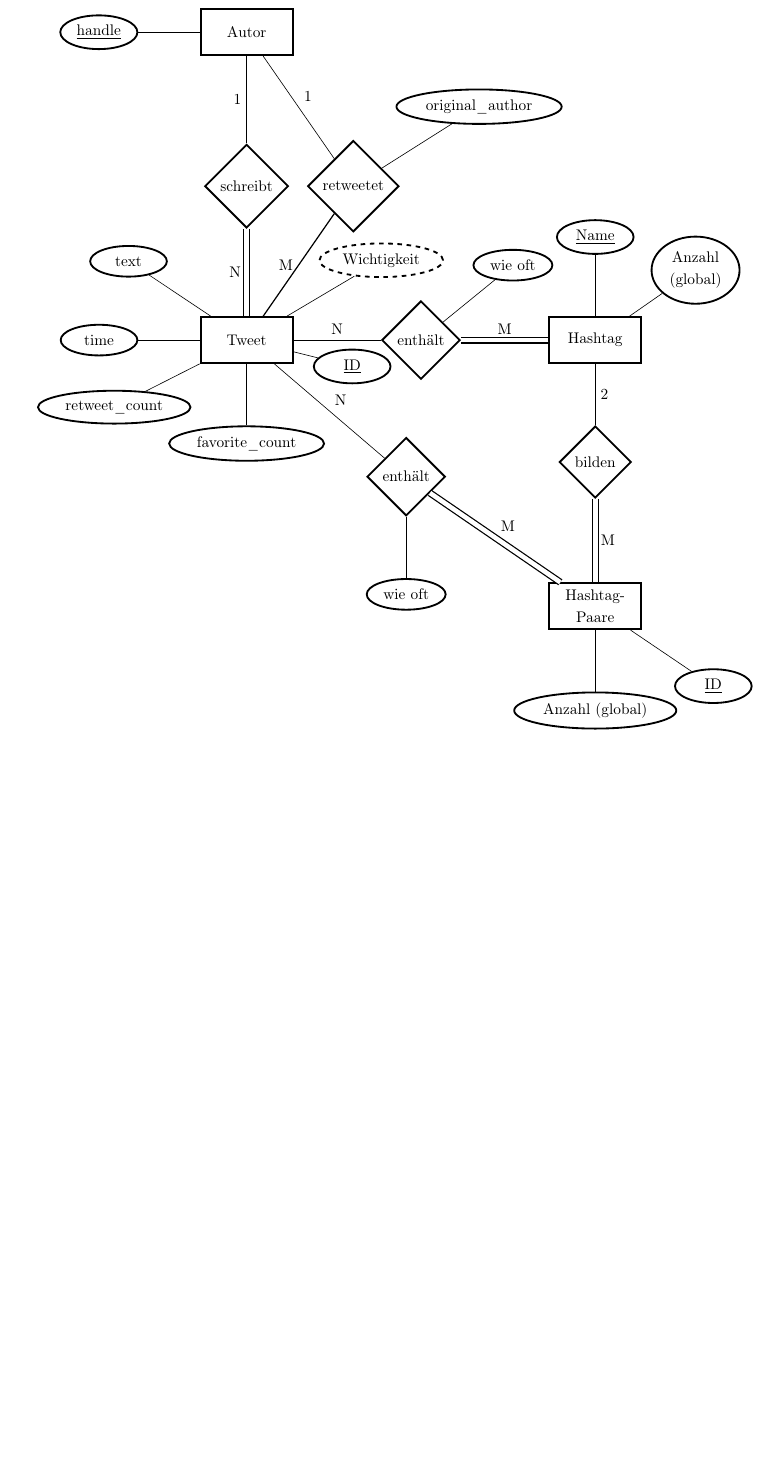
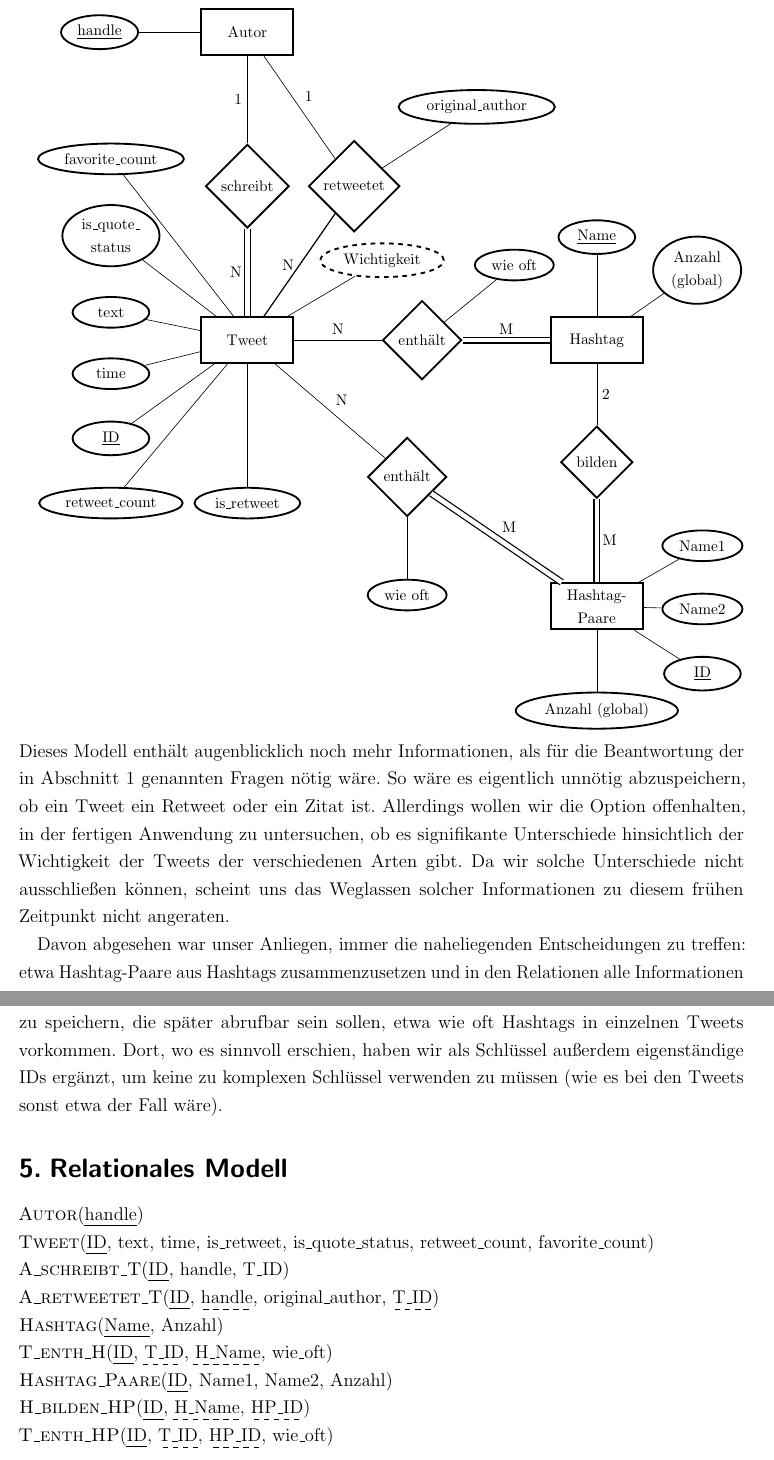
Before and after one commit to felixbinder/FU_DBS_Projekt, a LaTeX document (Dokumentation.tex): part of page 3 of 3 before the commit and two parts of pages 3 and 4 of 4 after it, the two joined at a grey line, cut so that both start at the same text, the shorter picture padded with empty space. Compiled offline with pdfLaTeX; an older LaTeX class or package is replaced by its successor.

Commit message:
Add files via upload

```diff
--- a/Dokumentation.tex
+++ b/Dokumentation.tex
@@ -1,5 +1,5 @@
 \documentclass[BCOR0mm,fontsize=12pt,paper=a4,final,numbers=noenddot]{scrartcl}
-\usepackage[T1]{fontenc} % Für PDFLaTeX
+%\usepackage[T1]{fontenc} % Für PDFLaTeX
 \usepackage[utf8]{inputenc}
 \usepackage[hyphens]{url}
 \usepackage[ngerman]{babel}
@@ -22,11 +22,10 @@
 \usepackage{longtable}
 \usepackage{tabu}
 \usepackage[]{listings}
-
 \usepackage{graphicx}
 \usepackage{tikz-er2}
 \usepackage{verbatim}
-
+\usepackage{ulem}
 
 
 % Einstellungen für Listings
@@ -113 +114,2 @@ Noch offen: Welche Attribute brauchen wir bei Tweets wirklich? Außerdem interes
 
+\bigskip
@@ -115,19 +116,22 @@ Eine eindeutige Tweet"=ID eingefügt.
 
 \usetikzlibrary{positioning}
 \usetikzlibrary{shadows}
-\enlargethispage{0.2cm}
 
 \begin{footnotesize}
 
 \begin{tikzpicture}[node distance=4em]
  \node[entity] (tweet) {Tweet};
     %\node[attribute] (hanlde) [above=of tweet] {handle} edge (tweet);
-    \node[attribute] (text) [above left=of tweet] {text} edge (tweet);
-    \node[attribute] (time) [left=of tweet] {time} edge (tweet);
-    \node[attribute] (retweet_count) [below left=1cm of tweet] {retweet\_count} edge (tweet);
-    \node[attribute] (favorite_count) [below=of tweet] {favorite\_count} edge (tweet);
+
+
+    \node[attribute] (id) [below left=2cm of tweet] {\key{ID}} edge (tweet);
+    \node[attribute] (text) [above= 6em of id] {text} edge (tweet);
+    \node[attribute] (time) [above=2em of id] {time} edge (tweet);
+    \node[attribute] (is_q) [above= 10em of id,align=center] {is\_quote\_\\status} edge (tweet);
+    \node[attribute] (favorite_count) [above=16em of id] {favorite\_count} edge (tweet.120);
     \node[derived attribute] (imp) [above right=of tweet] {Wichtigkeit} edge (tweet);
-    \node[attribute] (id) [below right=1cm of tweet.20] {\key{ID}} edge (tweet);
+    \node[attribute] (retweet_count) [below=2em of id] {retweet\_count} edge (tweet);
+    \node[attribute] (is_r) [below=8em of tweet] {is\_retweet} edge (tweet);
 
  \node[relationship] (schreibt) [above=2cm of tweet] {schreibt} edge [total] node[auto,swap]{N} (tweet);
 
@@ -136,7 +140,7 @@ Eine eindeutige Tweet"=ID eingefügt.
 
  \node[relationship] (retweetet) [right=0.4cm of schreibt] {retweetet} edge node[auto,swap]{1} (autor);
     \node[attribute] (orig) [above right=of retweetet] {original\_author} edge (retweetet);
-    \draw[link]  (tweet)  -/ node[left,swap]{M} (retweetet);
+    \draw[link]  (tweet)  -/ node[left,swap]{N} (retweetet);
 
  \node[relationship] (enth) [right=2cm of tweet] {enthält} edge node[auto,swap]{N} (tweet);
     \node[attribute] (oft) [above right=of enth] {wie oft} edge (enth);
@@ -151,7 +155,9 @@ Eine eindeutige Tweet"=ID eingefügt.
 
  \node[entity] (hash_p) [below=5cm of hash,align=center] {Hashtag-\\Paare} edge [total] node[auto,swap]{M} (ent);
     \node[attribute] (anzahl) [below= of hash_p] {Anzahl (global)} edge (hash_p);
-    \node[attribute] (hp_id) [below right= of hash_p] {\key{ID}} edge (hash_p);
+    \node[attribute] (hp_id) [below right=1cm of hash_p] {\key{ID}} edge (hash_p);
+    \node[attribute] (name2) [above=2em of hp_id] {Name2} edge (hash_p);
+    \node[attribute] (name1) [above=2em of name2] {Name1} edge (hash_p);
 
  \draw[link] [total] (bilden)  -/ node[right,swap]{M} (hash_p);
 
@@ -159,5 +165,29 @@ Eine eindeutige Tweet"=ID eingefügt.
 
 \end{footnotesize}
 
+\noindent{}Dieses Modell enthält augenblicklich noch mehr Informationen, als für die Beantwortung der in Abschnitt 1 genannten Fragen nötig wäre. So wäre es eigentlich unnötig abzuspeichern, ob ein Tweet ein Retweet oder ein Zitat ist. Allerdings wollen wir die Option offenhalten, in der fertigen Anwendung zu untersuchen, ob es signifikante Unterschiede hinsichtlich der Wichtigkeit der Tweets der verschiedenen Arten gibt. Da wir solche Unterschiede nicht ausschließen können, scheint uns das Weglassen solcher Informationen zu diesem frühen Zeitpunkt nicht angeraten.
+
+Davon abgesehen war unser Anliegen, immer die naheliegenden Entscheidungen zu treffen: etwa Hashtag"=Paare aus Hashtags zusammenzusetzen und in den Relationen alle Informationen zu speichern, die später abrufbar sein sollen, etwa wie oft Hashtags in einzelnen Tweets vorkommen. Dort, wo es sinnvoll erschien, haben wir als Schlüssel außerdem eigenständige IDs ergänzt, um keine zu komplexen Schlüssel verwenden zu müssen (wie es bei den Tweets sonst etwa der Fall wäre).
+
+
+\subsection{Relationales Modell}
+
+\textsc{Autor}(\uline{handle})
+
+\noindent\textsc{Tweet}(\uline{ID}, text, time, is\_retweet, is\_quote\_status, retweet\_count, favorite\_count)
+
+\noindent\textsc{A\_schreibt\_T}(\uline{ID}, handle, T\_ID)
+
+\noindent\textsc{A\_retweetet\_T}(\uline{ID}, \dashuline{handle}, original\_author, \dashuline{T\_ID})
+
+\noindent\textsc{Hashtag}(\uline{Name}, Anzahl)
+
+\noindent\textsc{T\_enth\_H}(\uline{ID}, \dashuline{T\_ID}, \dashuline{H\_Name}, wie\_oft)
+
+\noindent\textsc{Hashtag\_Paare}(\uline{ID}, Name1, Name2, Anzahl)
+
+\noindent\textsc{H\_bilden\_HP}(\uline{ID}, \dashuline{H\_Name}, \dashuline{HP\_ID})
+
+\noindent\textsc{T\_enth\_HP}(\uline{ID}, \dashuline{T\_ID}, \dashuline{HP\_ID}, wie\_oft)
 
 \end{document}
```
Also changed, not shown: Dokumentation.pdf (added), Dokumentation.tex (5 more changed lines).
